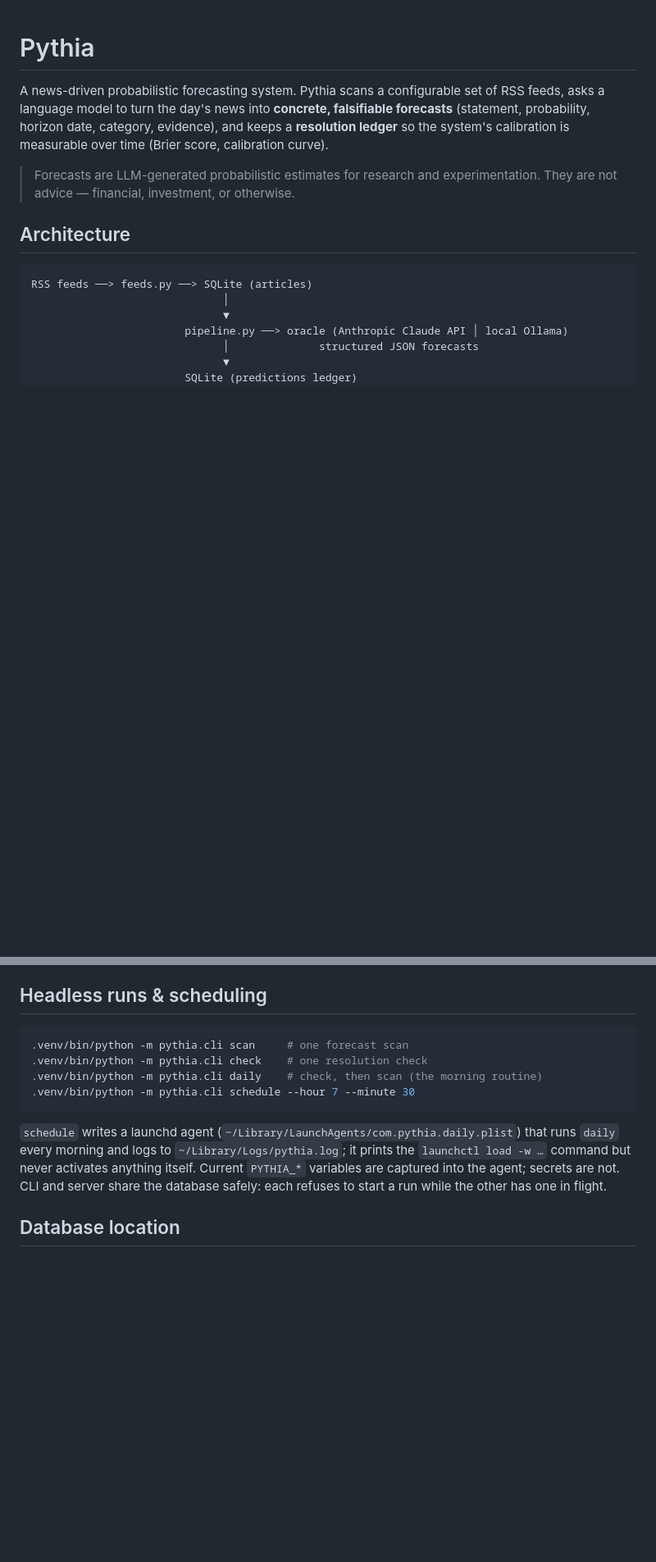
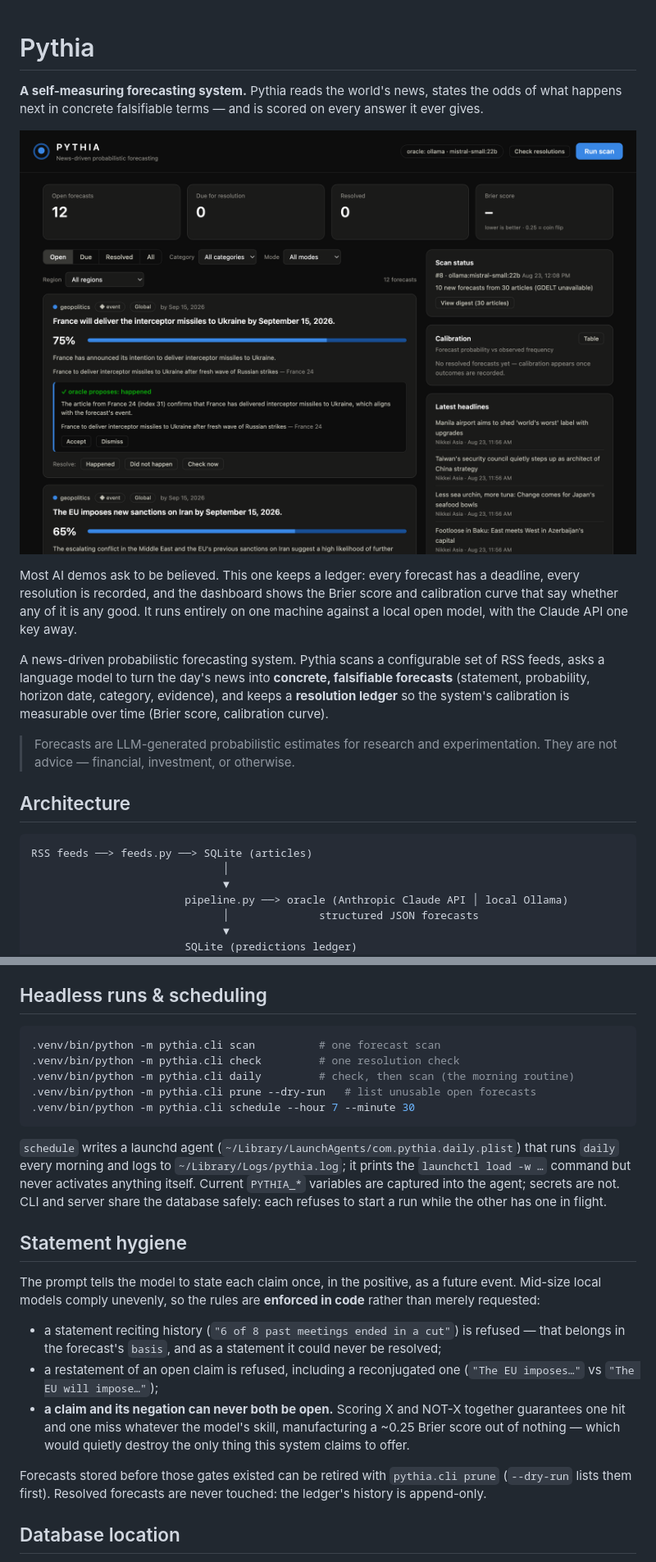
Before and after one commit to egsamaras/pythia, a Markdown page: README.md, 2 parts joined by grey strips. Shown at 82% size. Rendered like a GitHub page; pictures changed too: docs/dashboard.png (added); blank space fills up the shorter version.

````diff
--- a/README.md
+++ b/README.md
@@ -1,4 +1,15 @@
 # Pythia
+
+**A self-measuring forecasting system.** Pythia reads the world's news, states
+the odds of what happens next in concrete falsifiable terms — and is scored on
+every answer it ever gives.
+
+![Pythia dashboard](docs/dashboard.png)
+
+Most AI demos ask to be believed. This one keeps a ledger: every forecast has a
+deadline, every resolution is recorded, and the dashboard shows the Brier score
+and calibration curve that say whether any of it is any good. It runs entirely
+on one machine against a local open model, with the Claude API one key away.
 
 A news-driven probabilistic forecasting system. Pythia scans a configurable
 set of RSS feeds, asks a language model to turn the day's news into **concrete,
@@ -161,9 +192,10 @@ in the project root > a built-in minimal list.
 ## Headless runs & scheduling
 
 ```bash
-.venv/bin/python -m pythia.cli scan     # one forecast scan
-.venv/bin/python -m pythia.cli check    # one resolution check
-.venv/bin/python -m pythia.cli daily    # check, then scan (the morning routine)
+.venv/bin/python -m pythia.cli scan          # one forecast scan
+.venv/bin/python -m pythia.cli check         # one resolution check
+.venv/bin/python -m pythia.cli daily         # check, then scan (the morning routine)
+.venv/bin/python -m pythia.cli prune --dry-run   # list unusable open forecasts
 .venv/bin/python -m pythia.cli schedule --hour 7 --minute 30
 ```
 
@@ -173,6 +205,26 @@ prints the `launchctl load -w …` command but never activates anything itself.
 Current `PYTHIA_*` variables are captured into the agent; secrets are not.
 CLI and server share the database safely: each refuses to start a run while
 the other has one in flight.
+
+## Statement hygiene
+
+The prompt tells the model to state each claim once, in the positive, as a
+future event. Mid-size local models comply unevenly, so the rules are
+**enforced in code** rather than merely requested:
+
+- a statement reciting history (`"6 of 8 past meetings ended in a cut"`) is
+  refused — that belongs in the forecast's `basis`, and as a statement it
+  could never be resolved;
+- a restatement of an open claim is refused, including a reconjugated one
+  (`"The EU imposes…"` vs `"The EU will impose…"`);
+- **a claim and its negation can never both be open.** Scoring X and NOT-X
+  together guarantees one hit and one miss whatever the model's skill,
+  manufacturing a ~0.25 Brier score out of nothing — which would quietly
+  destroy the only thing this system claims to offer.
+
+Forecasts stored before those gates existed can be retired with
+`pythia.cli prune` (`--dry-run` lists them first). Resolved forecasts are
+never touched: the ledger's history is append-only.
 
 ## Database location
 
````
Also changed, not shown: other parts of README.md (+23 -3 lines), 11 other files.
